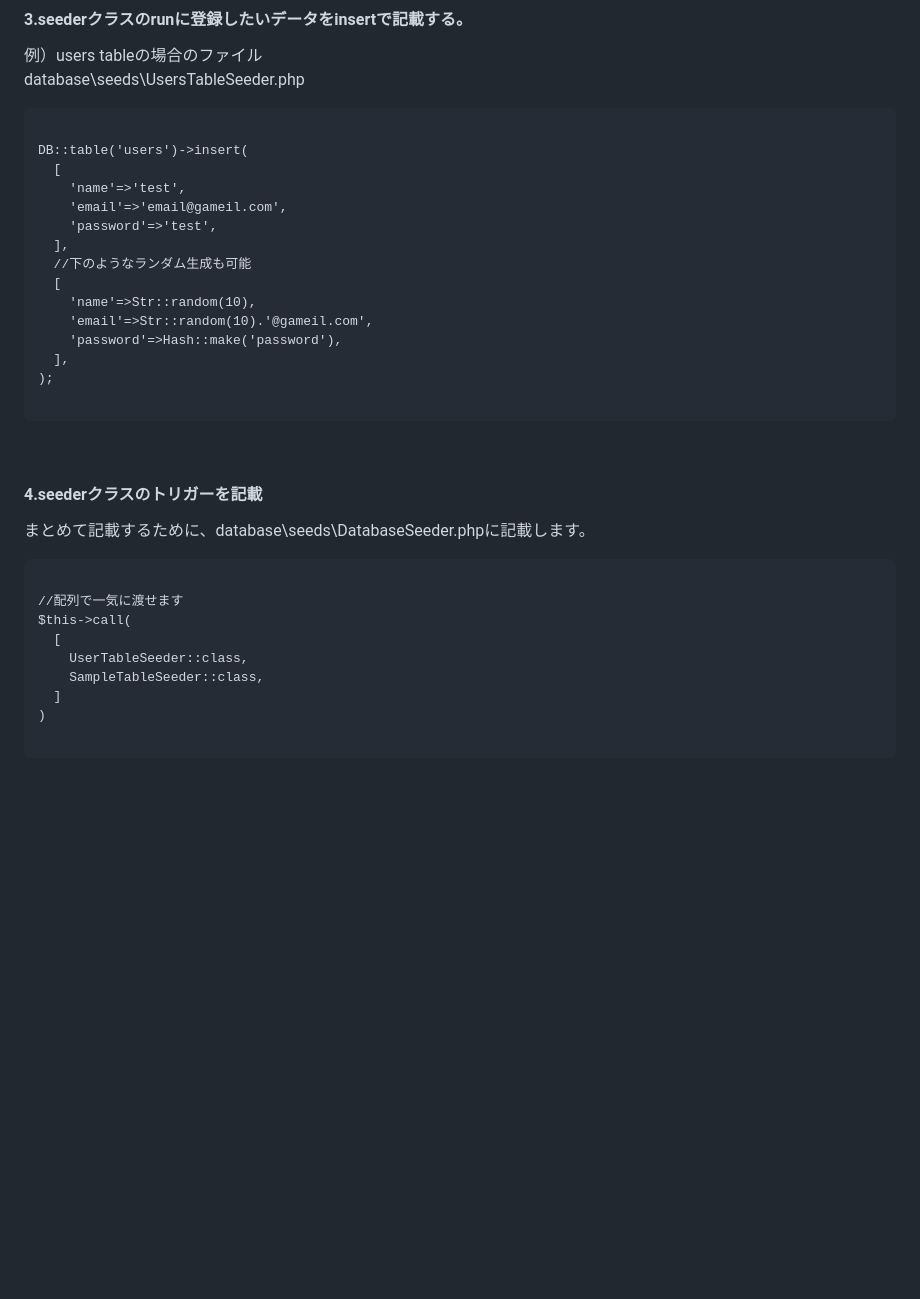
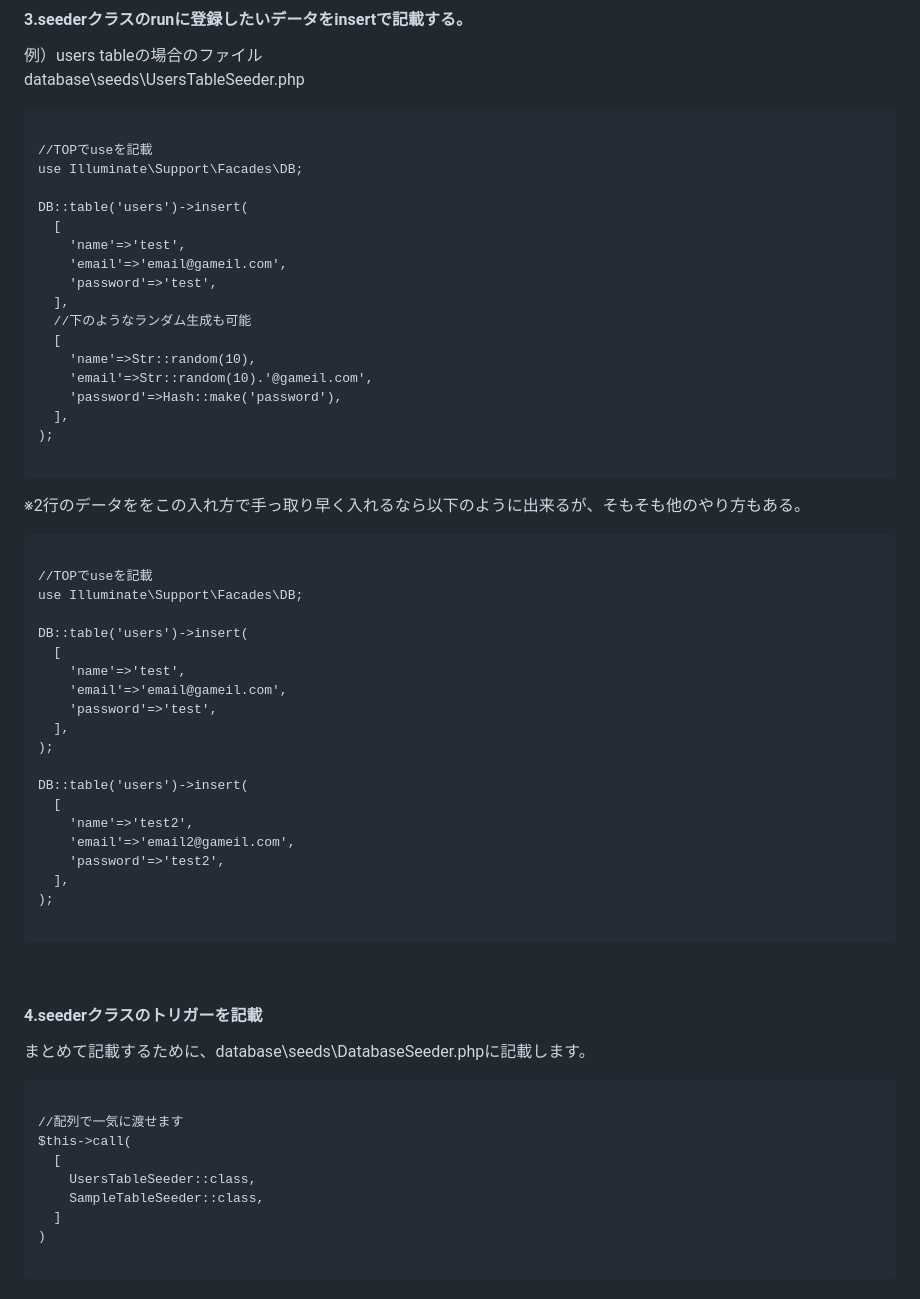
Before and after one commit to tm-qc/minememo, a Markdown page: src/posts/laravel6_memo.md, the part around the change. Rendered like a GitHub page; blank space fills up the shorter version.

Commit message:
seeder修正

````diff
--- a/src/posts/laravel6_memo.md
+++ b/src/posts/laravel6_memo.md
@@ -279,6 +279,9 @@ database\seeds\UsersTableSeeder.php
 
 ```php:title=Laravel
 
+//TOPでuseを記載
+use Illuminate\Support\Facades\DB;
+
 DB::table('users')->insert(
   [
     'name'=>'test',
@@ -295,6 +298,31 @@ DB::table('users')->insert(
 
 ```
 
+※2行のデータををこの入れ方で手っ取り早く入れるなら以下のように出来るが、そもそも他のやり方もある。
+
+```php:title=Laravel
+
+//TOPでuseを記載
+use Illuminate\Support\Facades\DB;
+
+DB::table('users')->insert(
+  [
+    'name'=>'test',
+    'email'=>'email@gameil.com',
+    'password'=>'test',
+  ],
+);
+
+DB::table('users')->insert(
+  [
+    'name'=>'test2',
+    'email'=>'email2@gameil.com',
+    'password'=>'test2',
+  ],
+);
+
+```
+
 
 #### 4.seederクラスのトリガーを記載
 
@@ -306,7 +334,7 @@ DB::table('users')->insert(
 //配列で一気に渡せます
 $this->call(
   [
-    UserTableSeeder::class,
+    UsersTableSeeder::class,
     SampleTableSeeder::class,
   ]
 )
````
